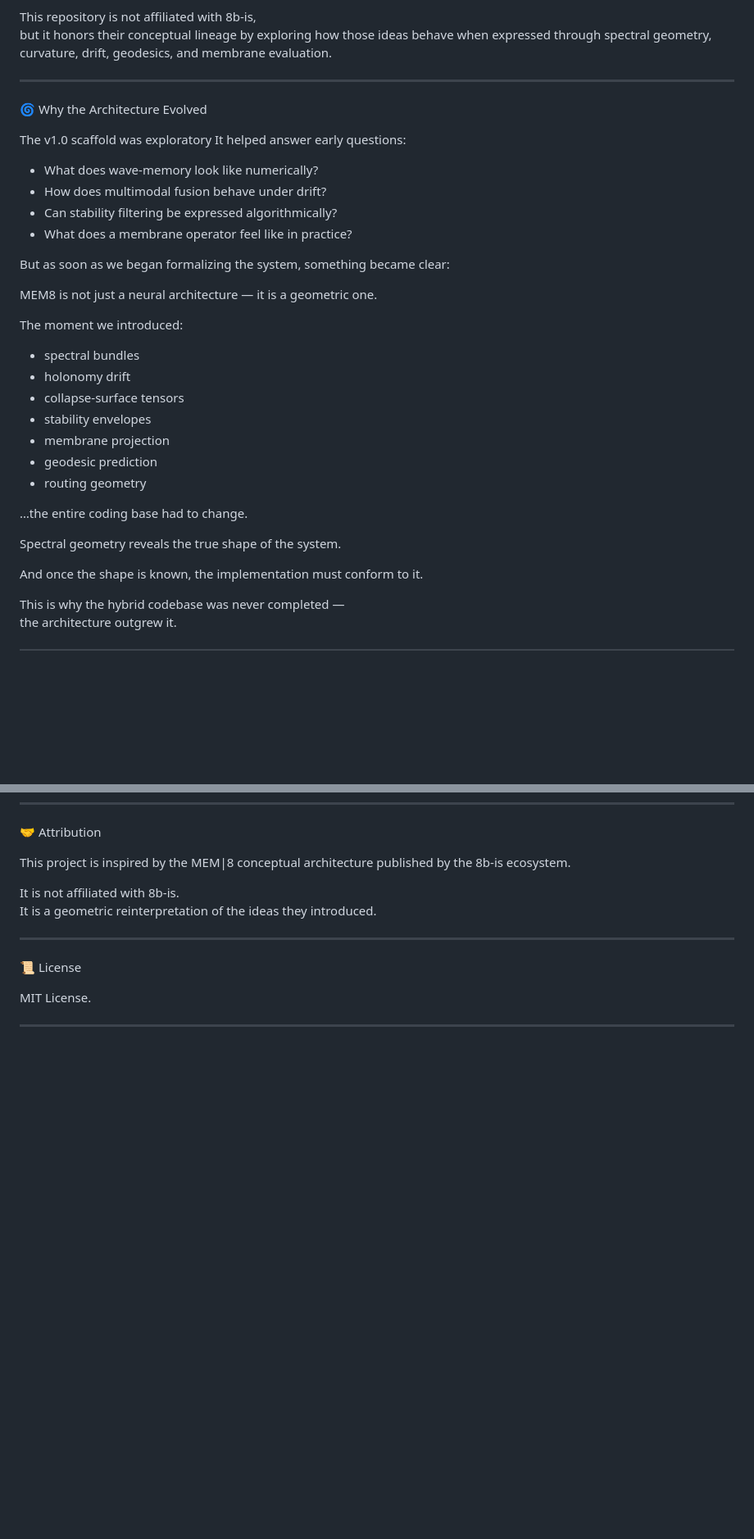
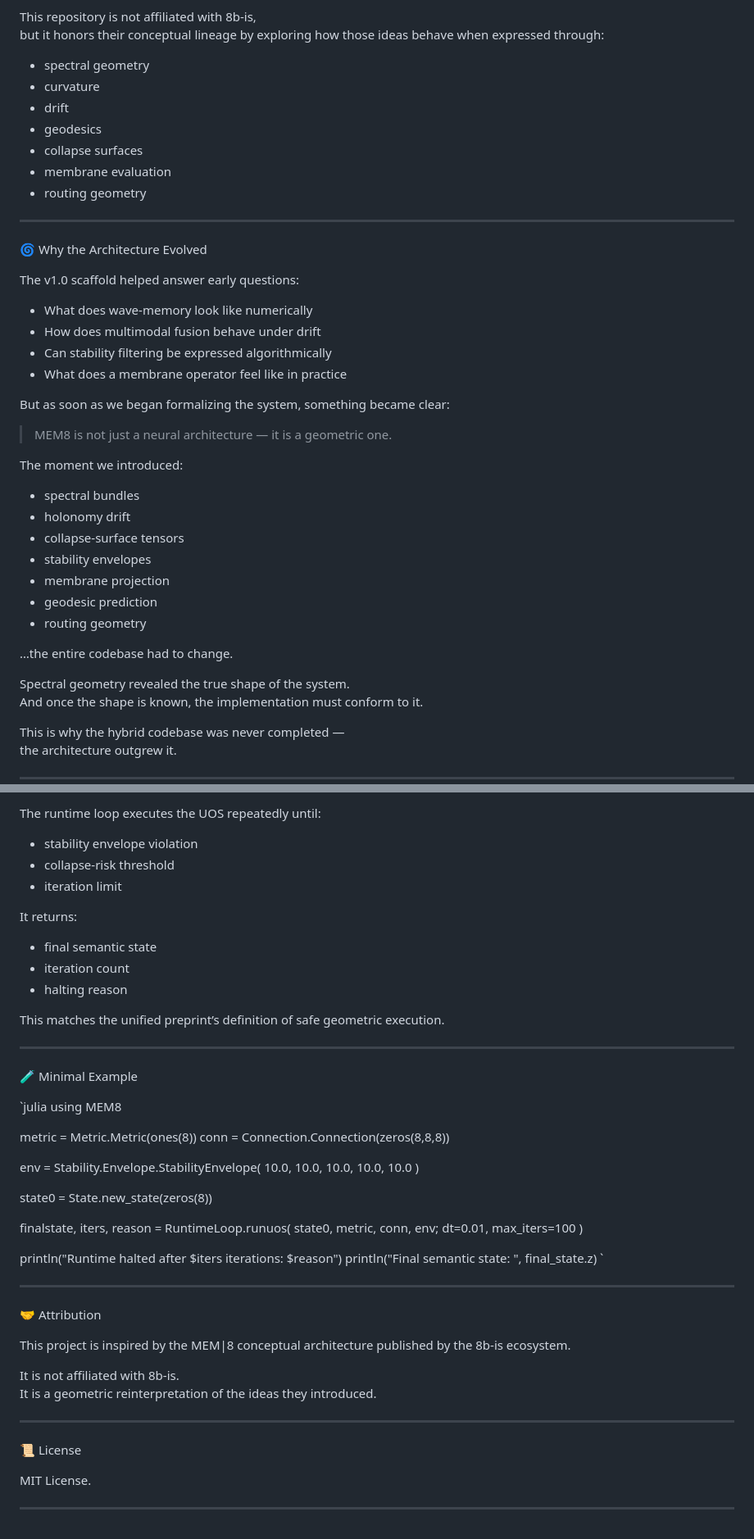
Before and after one commit to Borealiscodes/MEM8-Geometric-Architecture, a Markdown page: README.md, 2 parts joined by grey strips. Shown at 82% size. GitHub-like rendering; blank space fills up the shorter version.

```diff
--- a/README.md
+++ b/README.md
@@ -52,23 +52,30 @@ The MEM8 ecosystem introduced powerful ideas:
 - cognitive loops
 
 This repository is not affiliated with 8b‑is,
-but it honors their conceptual lineage by exploring how those ideas behave when expressed through spectral geometry, curvature, drift, geodesics, and membrane evaluation.
+but it honors their conceptual lineage by exploring how those ideas behave when expressed through:
+
+- spectral geometry
+- curvature
+- drift
+- geodesics
+- collapse surfaces
+- membrane evaluation
+- routing geometry
 
 ---
 
 🌀 Why the Architecture Evolved
 
-The v1.0 scaffold was exploratory
-It helped answer early questions:
+The v1.0 scaffold helped answer early questions:
 
-- What does wave‑memory look like numerically?
-- How does multimodal fusion behave under drift?
-- Can stability filtering be expressed algorithmically?
-- What does a membrane operator feel like in practice?
+- What does wave‑memory look like numerically
+- How does multimodal fusion behave under drift
+- Can stability filtering be expressed algorithmically
+- What does a membrane operator feel like in practice
 
 But as soon as we began formalizing the system, something became clear:
 
-MEM8 is not just a neural architecture — it is a geometric one.
+> MEM8 is not just a neural architecture — it is a geometric one.
 
 The moment we introduced:
 
@@ -80,10 +87,9 @@ The moment we introduced:
 - geodesic prediction
 - routing geometry
 
-…the entire coding base had to change.
+…the entire codebase had to change.
 
-Spectral geometry reveals the true shape of the system.
-
+Spectral geometry revealed the true shape of the system.
 And once the shape is known, the implementation must conform to it.
 
 This is why the hybrid codebase was never completed —
@@ -220,3 +288,43 @@ The new README preserves the aesthetic while upgrading the architecture.
+The runtime loop executes the UOS repeatedly until:
+
+- stability envelope violation
+- collapse‑risk threshold
+- iteration limit
+
+It returns:
+
+- final semantic state
+- iteration count
+- halting reason
+
+This matches the unified preprint’s definition of safe geometric execution.
+
+---
+
+🧪 Minimal Example
+
+`julia
+using MEM8
+
+metric = Metric.Metric(ones(8))
+conn   = Connection.Connection(zeros(8,8,8))
+
+env = Stability.Envelope.StabilityEnvelope(
+    10.0, 10.0, 10.0, 10.0, 10.0
+)
+
+state0 = State.new_state(zeros(8))
+
+finalstate, iters, reason = RuntimeLoop.runuos(
+    state0, metric, conn, env; dt=0.01, max_iters=100
+)
+
+println("Runtime halted after $iters iterations: $reason")
+println("Final semantic state: ", final_state.z)
+`
+
+---
+
 🤝 Attribution
 
 This project is inspired by the MEM|8 conceptual architecture published by the 8b‑is ecosystem.
```
Also changed, not shown: other parts of README.md (+78 -16 lines).
